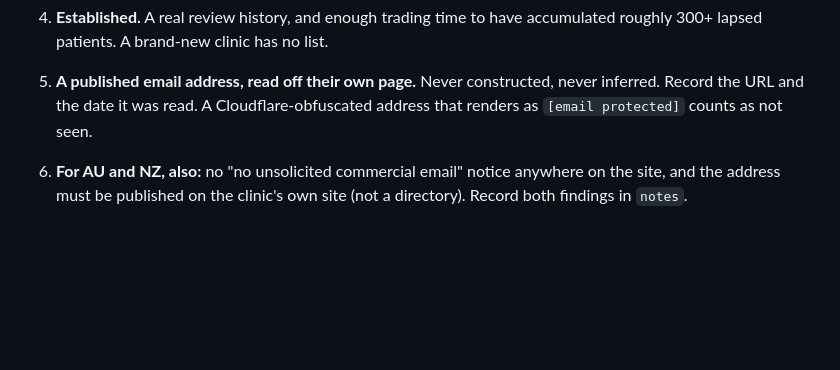
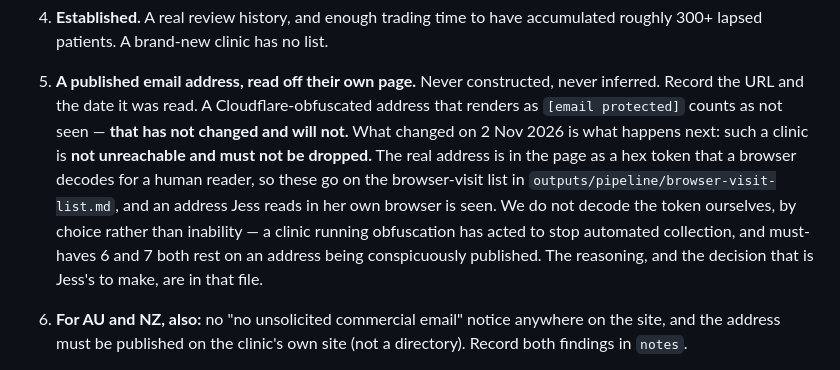
Before and after one commit to wilba-audit/wilba-audit, a Markdown page: outputs/pipeline/ICP.md, the part around the change. Rendered like a GitHub page; blank space fills up the shorter version.

```diff
--- a/outputs/pipeline/ICP.md
+++ b/outputs/pipeline/ICP.md
@@ -55,7 +55,15 @@ monthly is the real business; reactivation is the way in. Do not pitch it yet.
    roughly 300+ lapsed patients. A brand-new clinic has no list.
 5. **A published email address, read off their own page.** Never constructed, never
    inferred. Record the URL and the date it was read. A Cloudflare-obfuscated address that
-   renders as `[email protected]` counts as not seen.
+   renders as `[email protected]` counts as not seen — **that has not changed and will not.**
+   What changed on 2 Nov 2026 is what happens next: such a clinic is **not unreachable and must
+   not be dropped.** The real address is in the page as a hex token that a browser decodes for a
+   human reader, so these go on the browser-visit list in
+   `outputs/pipeline/browser-visit-list.md`, and an address Jess reads in her own browser is seen.
+   We do not decode the token ourselves, by choice rather than inability — a clinic running
+   obfuscation has acted to stop automated collection, and must-haves 6 and 7 both rest on an
+   address being conspicuously published. The reasoning, and the decision that is Jess's to make,
+   are in that file.
 6. **For AU and NZ, also:** no "no unsolicited commercial email" notice anywhere on the
    site, and the address must be published on the clinic's own site (not a directory).
    Record both findings in `notes`.
```
Also changed, not shown: outputs/pipeline/browser-visit-list.md (added, +127 -0 lines), reference/clinic-sourcing-brief.md (+16 -2 lines).
